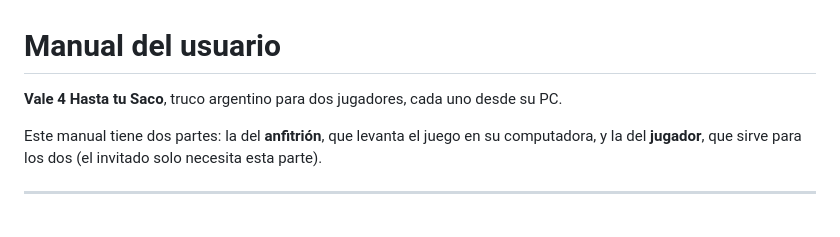
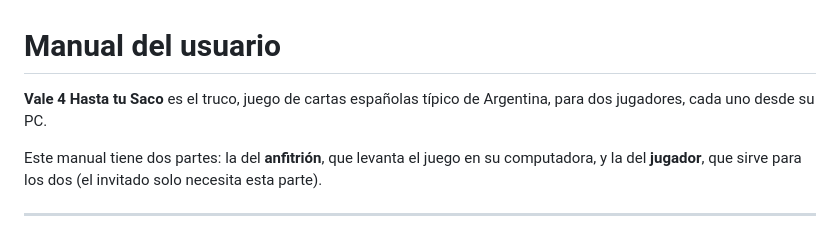
Before and after one commit to diegofcfor-cell/Vale_4_Hasta_tu_Saco, a Markdown page: docs/manual-usuario.md, the part around the change. Rendered like a GitHub page.

```diff
--- a/docs/manual-usuario.md
+++ b/docs/manual-usuario.md
@@ -1,6 +1,6 @@
 # Manual del usuario
 
-**Vale 4 Hasta tu Saco**, truco argentino para dos jugadores, cada uno desde su PC.
+**Vale 4 Hasta tu Saco** es el truco, juego de cartas españolas típico de Argentina, para dos jugadores, cada uno desde su PC.
 
 Este manual tiene dos partes: la del **anfitrión**, que levanta el juego en su computadora, y la del **jugador**, que sirve para los dos (el invitado solo necesita esta parte).
 
```
Also changed, not shown: docs/requerimientos.md (+1 -1 lines).
